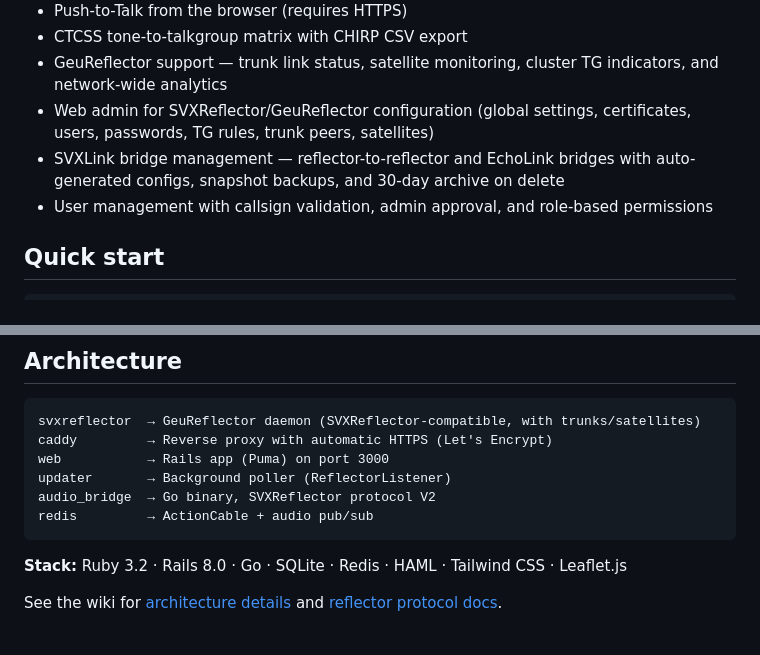
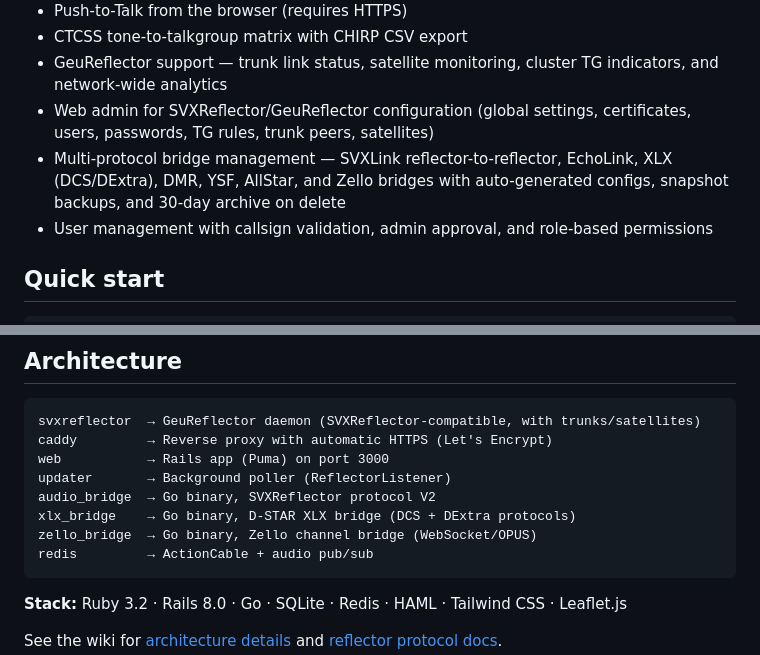
Before and after one commit to audric/SvxReflectorDashboard, a Markdown page: README.md, 2 parts joined by grey strips. Drawn GitHub-style; blank space fills up the shorter version.

````diff
--- a/README.md
+++ b/README.md
@@ -15,7 +15,7 @@ A Rails web application for monitoring amateur radio [SVXReflector](https://www.
 - CTCSS tone-to-talkgroup matrix with CHIRP CSV export
 - GeuReflector support — trunk link status, satellite monitoring, cluster TG indicators, and network-wide analytics
 - Web admin for SVXReflector/GeuReflector configuration (global settings, certificates, users, passwords, TG rules, trunk peers, satellites)
-- SVXLink bridge management — reflector-to-reflector and EchoLink bridges with auto-generated configs, snapshot backups, and 30-day archive on delete
+- Multi-protocol bridge management — SVXLink reflector-to-reflector, EchoLink, XLX (DCS/DExtra), DMR, YSF, AllStar, and Zello bridges with auto-generated configs, snapshot backups, and 30-day archive on delete
 - User management with callsign validation, admin approval, and role-based permissions
 
 ## Quick start
@@ -45,6 +45,8 @@ caddy         → Reverse proxy with automatic HTTPS (Let's Encrypt)
 web           → Rails app (Puma) on port 3000
 updater       → Background poller (ReflectorListener)
 audio_bridge  → Go binary, SVXReflector protocol V2
+xlx_bridge    → Go binary, D-STAR XLX bridge (DCS + DExtra protocols)
+zello_bridge  → Go binary, Zello channel bridge (WebSocket/OPUS)
 redis         → ActionCable + audio pub/sub
 ```
 
````
Also changed, not shown: wiki/Bridges.md (+104 -19 lines), wiki/Configuration.md (+1 -0 lines).
